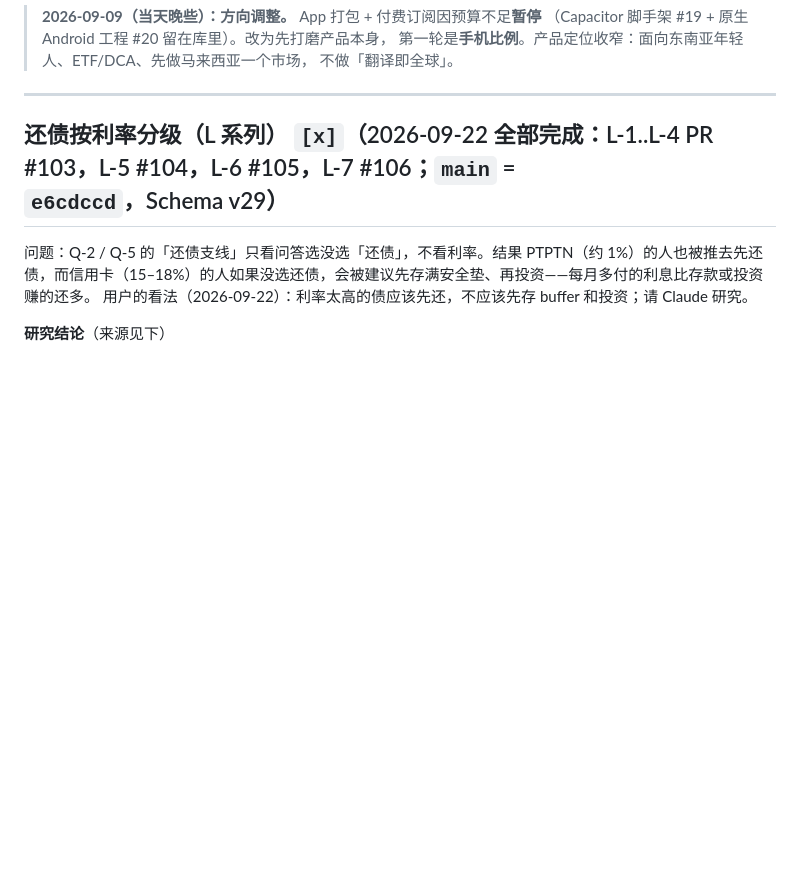
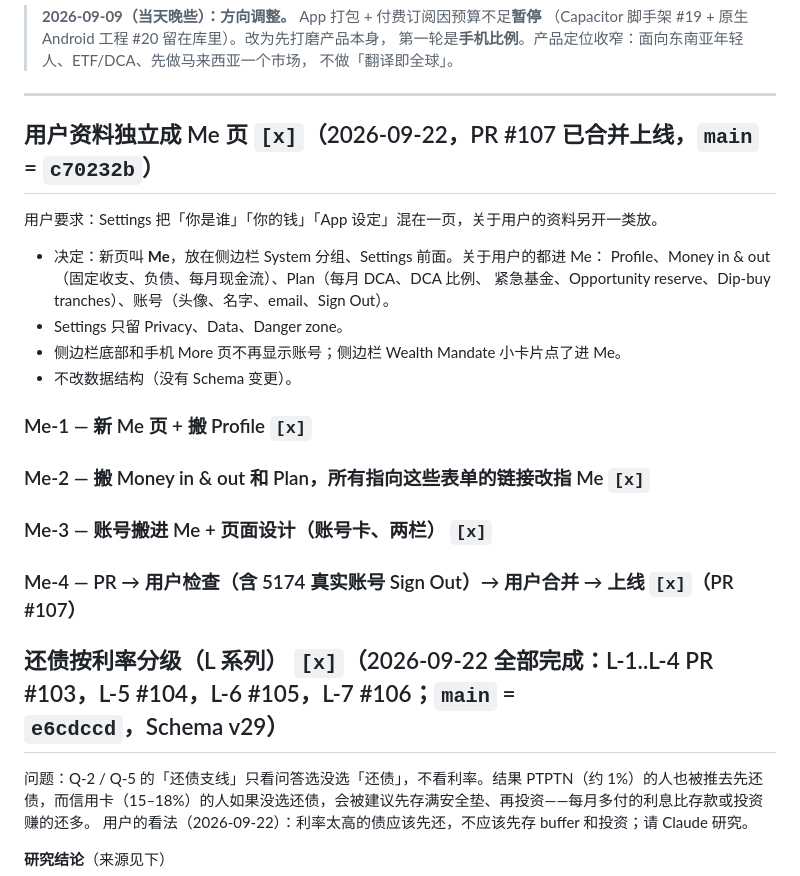
Before and after one commit to geebeng1013-m4/Personal-Wealth-OS, a Markdown page: personal-wealth-os/PLAN.md, the part around the change. Rendered like a GitHub page; blank space fills up the shorter version.

```diff
--- a/personal-wealth-os/PLAN.md
+++ b/personal-wealth-os/PLAN.md
@@ -15,6 +15,22 @@
 > 不做「翻译即全球」。
 
 ---
+
+## 用户资料独立成 Me 页  `[x]`（2026-09-22，PR #107 已合并上线，`main` = `c70232b`）
+
+用户要求：Settings 把「你是谁」「你的钱」「App 设定」混在一页，关于用户的资料另开一类放。
+
+- 决定：新页叫 **Me**，放在侧边栏 System 分组、Settings 前面。关于用户的都进 Me：
+  Profile、Money in & out（固定收支、负债、每月现金流）、Plan（每月 DCA、DCA 比例、
+  紧急基金、Opportunity reserve、Dip-buy tranches）、账号（头像、名字、email、Sign Out）。
+- Settings 只留 Privacy、Data、Danger zone。
+- 侧边栏底部和手机 More 页不再显示账号；侧边栏 Wealth Mandate 小卡片点了进 Me。
+- 不改数据结构（没有 Schema 变更）。
+
+### Me-1 — 新 Me 页 + 搬 Profile  `[x]`
+### Me-2 — 搬 Money in & out 和 Plan，所有指向这些表单的链接改指 Me  `[x]`
+### Me-3 — 账号搬进 Me + 页面设计（账号卡、两栏）  `[x]`
+### Me-4 — PR → 用户检查（含 5174 真实账号 Sign Out）→ 用户合并 → 上线  `[x]`（PR #107）
 
 ## 还债按利率分级（L 系列）  `[x]`（2026-09-22 全部完成：L-1..L-4 PR #103，L-5 #104，L-6 #105，L-7 #106；`main` = `e6cdccd`，Schema v29）
 
```
Also changed, not shown: personal-wealth-os/PROGRESS.md (+13 -1 lines).
